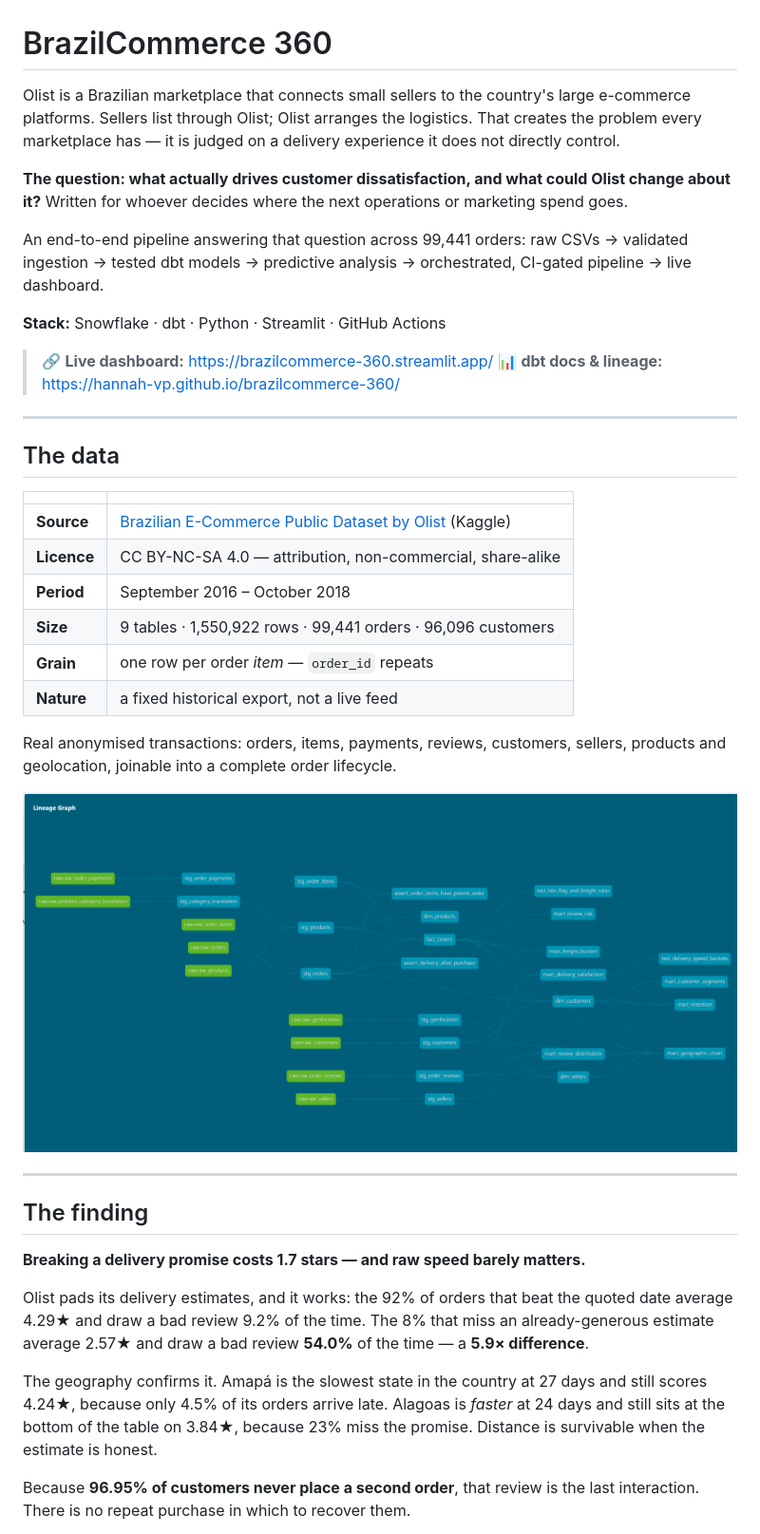
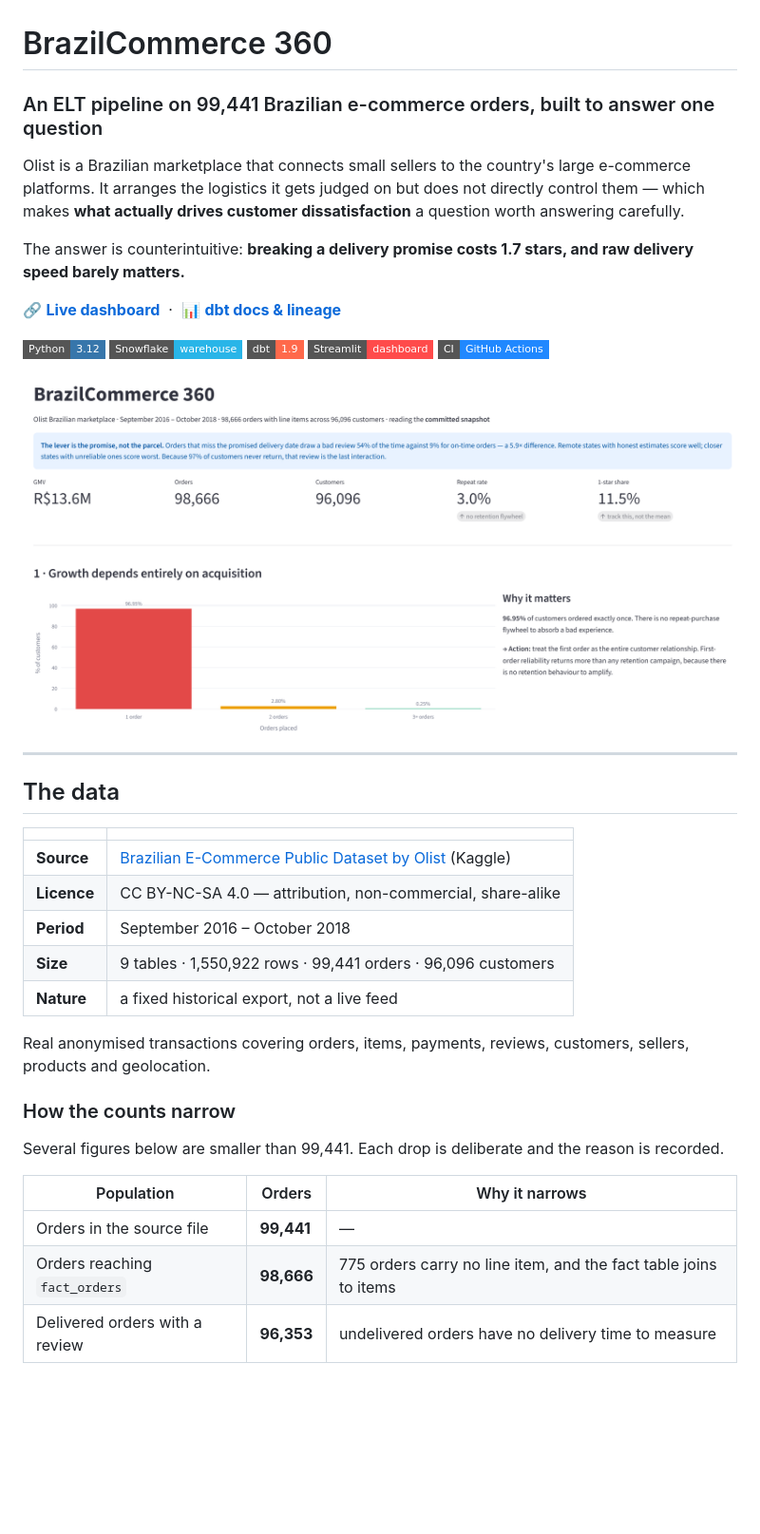
Before and after one commit to hannah-vp/brazilcommerce-360, a Markdown page: README.md, the part around the change printed below. Shown: that part at 95% size. Rendered like a GitHub page; pictures changed too: docs/dashboard.png (added); badges without logos; blank space fills up the shorter version.

Commit message:
Add dashboard screenshot to README

```diff
--- a/README.md
+++ b/README.md
@@ -1,21 +1,20 @@
 # BrazilCommerce 360
 
-Olist is a Brazilian marketplace that connects small sellers to the country's large
-e-commerce platforms. Sellers list through Olist; Olist arranges the logistics. That
-creates the problem every marketplace has — it is judged on a delivery experience it does
-not directly control.
+### An ELT pipeline on 99,441 Brazilian e-commerce orders, built to answer one question
 
-**The question: what actually drives customer dissatisfaction, and what could Olist change
-about it?** Written for whoever decides where the next operations or marketing spend goes.
+Olist is a Brazilian marketplace that connects small sellers to the country's large e-commerce platforms. It arranges the logistics it gets judged on but does not directly control them — which makes **what actually drives customer dissatisfaction** a question worth answering carefully.
 
-An end-to-end pipeline answering that question across 99,441 orders: raw CSVs → validated
-ingestion → tested dbt models → predictive analysis → orchestrated, CI-gated pipeline →
-live dashboard.
+The answer is counterintuitive: **breaking a delivery promise costs 1.7 stars, and raw delivery speed barely matters.**
 
-**Stack:** Snowflake · dbt · Python · Streamlit · GitHub Actions
+🔗 **[Live dashboard](https://brazilcommerce-360.streamlit.app/)** &nbsp;·&nbsp; 📊 **[dbt docs & lineage](https://hannah-vp.github.io/brazilcommerce-360/)**
 
-> 🔗 **Live dashboard:** <https://brazilcommerce-360.streamlit.app/>
-> 📊 **dbt docs & lineage:** <https://hannah-vp.github.io/brazilcommerce-360/>
+![Python](https://img.shields.io/badge/Python-3.12-3776AB?style=flat-square&logo=python&logoColor=white)
+![Snowflake](https://img.shields.io/badge/Snowflake-warehouse-29B5E8?style=flat-square&logo=snowflake&logoColor=white)
+![dbt](https://img.shields.io/badge/dbt-1.9-FF694B?style=flat-square&logo=dbt&logoColor=white)
+![Streamlit](https://img.shields.io/badge/Streamlit-dashboard-FF4B4B?style=flat-square&logo=streamlit&logoColor=white)
+![CI](https://img.shields.io/badge/CI-GitHub_Actions-2088FF?style=flat-square&logo=githubactions&logoColor=white)
+
+[![BrazilCommerce 360 dashboard](docs/dashboard.png)](https://brazilcommerce-360.streamlit.app/)
 
 ---
 
@@ -27,30 +26,17 @@ live dashboard.
 | **Licence** | CC BY-NC-SA 4.0 — attribution, non-commercial, share-alike |
 | **Period** | September 2016 – October 2018 |
 | **Size** | 9 tables · 1,550,922 rows · 99,441 orders · 96,096 customers |
-| **Grain** | one row per order *item* — `order_id` repeats |
 | **Nature** | a fixed historical export, not a live feed |
 
-Real anonymised transactions: orders, items, payments, reviews, customers, sellers,
-products and geolocation, joinable into a complete order lifecycle.
+Real anonymised transactions covering orders, items, payments, reviews, customers, sellers, products and geolocation.
 
-![Lineage graph](docs/lineage.png)
+### How the counts narrow
 
----
+Several figures below are smaller than 99,441. Each drop is deliberate and the reason is recorded.
 
-## The finding
+| Population | Orders | Why it narrows |
+|---|---|---|
+| Orders in the source file | **99,441** | — |
+| Orders reaching `fact_orders` | **98,666** | 775 orders carry no line item, and the fact table joins to items |
+| Delivered orders with a review | **96,353** | undelivered orders have no delivery time to measure |
 
-**Breaking a delivery promise costs 1.7 stars — and raw speed barely matters.**
-
-Olist pads its delivery estimates, and it works: the 92% of orders that beat the quoted
-date average 4.29★ and draw a bad review 9.2% of the time. The 8% that miss an
-already-generous estimate average 2.57★ and draw a bad review **54.0%** of the time — a
-**5.9× difference**.
-
-The geography confirms it. Amapá is the slowest state in the country at 27 days and still
-scores 4.24★, because only 4.5% of its orders arrive late. Alagoas is *faster* at 24 days
-and still sits at the bottom of the table on 3.84★, because 23% miss the promise. Distance
-is survivable when the estimate is honest.
-
-Because **96.95% of customers never place a second order**, that review is the last
-interaction. There is no repeat purchase in which to recover them.
-
```
Also changed, not shown: other parts of README.md (+241 -230 lines).
